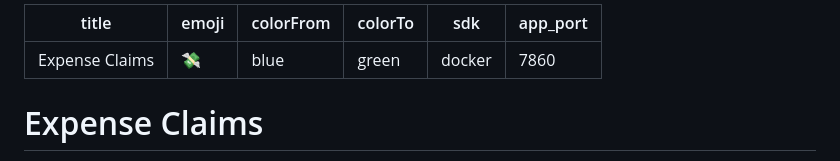
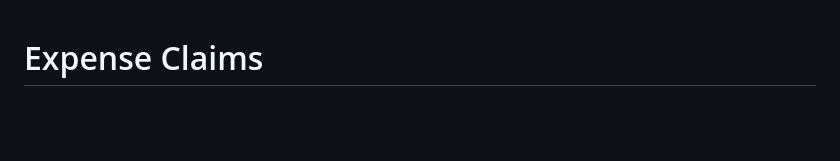
Before and after one commit to Kishikatez/FDE, a Markdown page: README.md, the part around the change. Rendered like a GitHub page; blank space fills up the shorter version.

```diff
--- a/README.md
+++ b/README.md
@@ -1,12 +1,3 @@
----
-title: Expense Claims
-emoji: 💸
-colorFrom: blue
-colorTo: green
-sdk: docker
-app_port: 7860
----
-
 # Expense Claims
 
 Expense Claims is a small web application for recording, reviewing, approving, and paying employee expenses.
```
